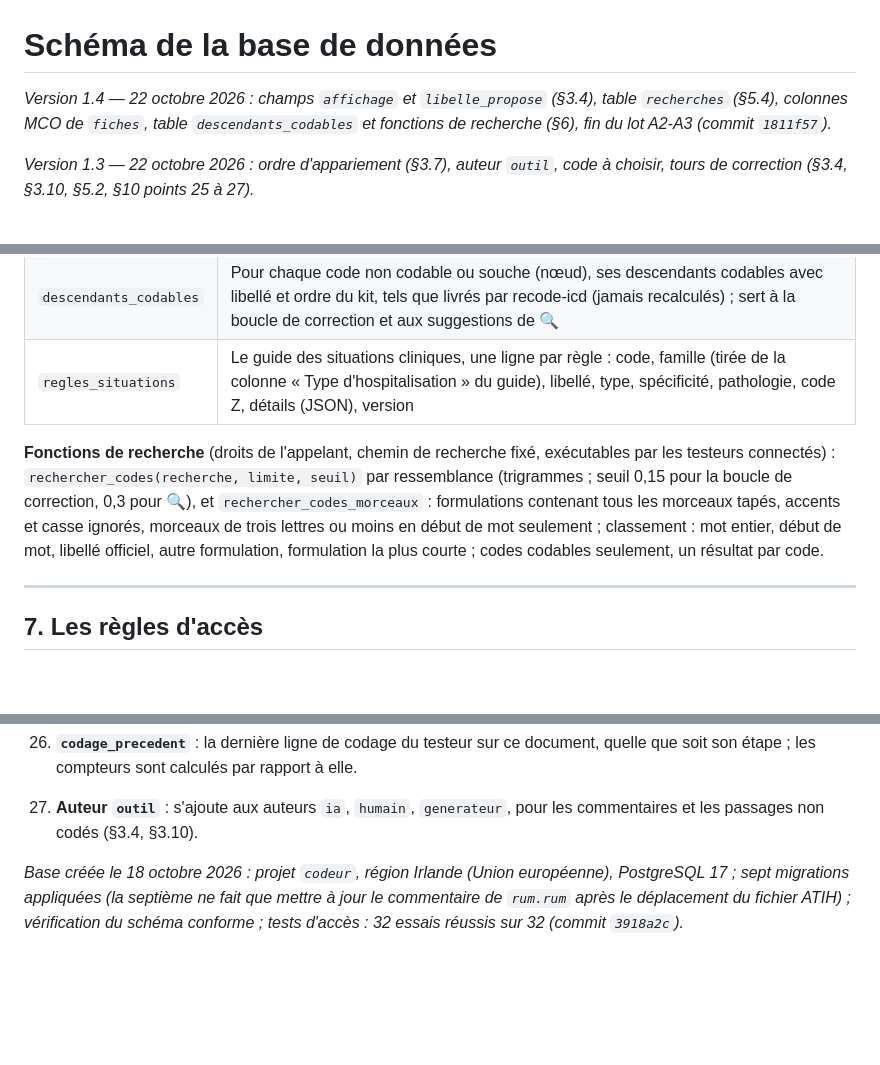
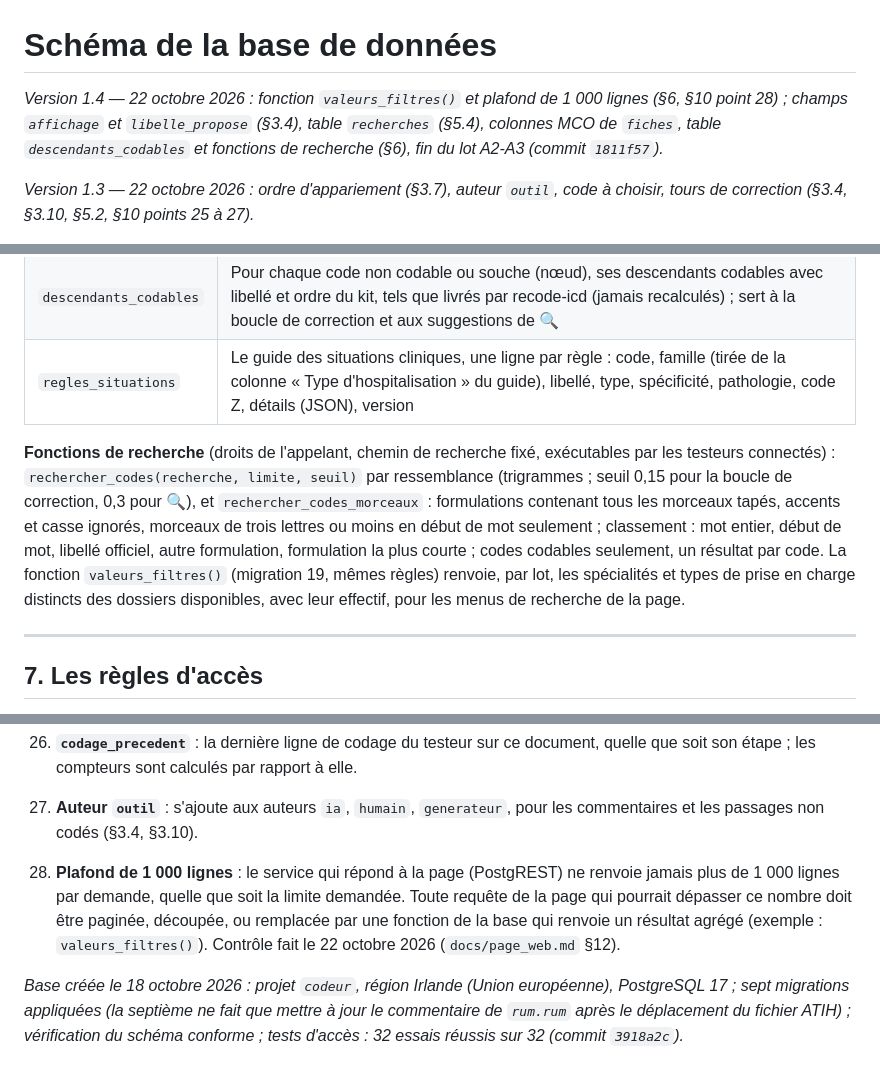
Before and after one commit to 24p11/codeur, a Markdown page: docs/SCHEMA.md, 3 parts joined by grey strips. Drawn GitHub-style; blank space fills up the shorter version.

Commit message:
SCHEMA.md : valeurs_filtres() au §6 et règle du plafond de 1 000 lignes (§10, point 28)
Co-Authored-By: Claude Fable 5.1 <noreply@anthropic.com>

```diff
--- a/docs/SCHEMA.md
+++ b/docs/SCHEMA.md
@@ -1,6 +1,6 @@
 # Schéma de la base de données
 
-*Version 1.4 — 22 octobre 2026 : champs `affichage` et `libelle_propose` (§3.4), table `recherches` (§5.4), colonnes MCO de `fiches`, table `descendants_codables` et fonctions de recherche (§6), fin du lot A2-A3 (commit `1811f57`).*
+*Version 1.4 — 22 octobre 2026 : fonction `valeurs_filtres()` et plafond de 1 000 lignes (§6, §10 point 28) ; champs `affichage` et `libelle_propose` (§3.4), table `recherches` (§5.4), colonnes MCO de `fiches`, table `descendants_codables` et fonctions de recherche (§6), fin du lot A2-A3 (commit `1811f57`).*
 
 *Version 1.3 — 22 octobre 2026 : ordre d'appariement (§3.7), auteur `outil`, code à choisir, tours de correction (§3.4, §3.10, §5.2, §10 points 25 à 27).*
 
@@ -374,7 +374,7 @@ Le testeur ajoute ses propres lignes, sans pouvoir les relire.
 | `descendants_codables` | Pour chaque code non codable ou souche (nœud), ses descendants codables avec libellé et ordre du kit, tels que livrés par recode-icd (jamais recalculés) ; sert à la boucle de correction et aux suggestions de 🔍 |
 | `regles_situations` | Le guide des situations cliniques, une ligne par règle : code, famille (tirée de la colonne « Type d'hospitalisation » du guide), libellé, type, spécificité, pathologie, code Z, détails (JSON), version |
 
-**Fonctions de recherche** (droits de l'appelant, chemin de recherche fixé, exécutables par les testeurs connectés) : `rechercher_codes(recherche, limite, seuil)` par ressemblance (trigrammes ; seuil 0,15 pour la boucle de correction, 0,3 pour 🔍), et `rechercher_codes_morceaux` : formulations contenant tous les morceaux tapés, accents et casse ignorés, morceaux de trois lettres ou moins en début de mot seulement ; classement : mot entier, début de mot, libellé officiel, autre formulation, formulation la plus courte ; codes codables seulement, un résultat par code.
+**Fonctions de recherche** (droits de l'appelant, chemin de recherche fixé, exécutables par les testeurs connectés) : `rechercher_codes(recherche, limite, seuil)` par ressemblance (trigrammes ; seuil 0,15 pour la boucle de correction, 0,3 pour 🔍), et `rechercher_codes_morceaux` : formulations contenant tous les morceaux tapés, accents et casse ignorés, morceaux de trois lettres ou moins en début de mot seulement ; classement : mot entier, début de mot, libellé officiel, autre formulation, formulation la plus courte ; codes codables seulement, un résultat par code. La fonction `valeurs_filtres()` (migration 19, mêmes règles) renvoie, par lot, les spécialités et types de prise en charge distincts des dossiers disponibles, avec leur effectif, pour les menus de recherche de la page.
 
 ---
 
@@ -453,5 +453,6 @@ Interprétations retenues lors de la création de la base (migrations de `supaba
 25. **Ligne `ia_humain` et tours de correction** : `codages.appel_llm` désigne le **dernier tour**, celui dont la réponse a donné le codage enregistré ; les tours d'un même codage sont reliés par `appels_llm.appel_initial` (migration 13).
 26. **`codage_precedent`** : la dernière ligne de codage du testeur sur ce document, quelle que soit son étape ; les compteurs sont calculés par rapport à elle.
 27. **Auteur `outil`** : s'ajoute aux auteurs `ia`, `humain`, `generateur`, pour les commentaires et les passages non codés (§3.4, §3.10).
+28. **Plafond de 1 000 lignes** : le service qui répond à la page (PostgREST) ne renvoie jamais plus de 1 000 lignes par demande, quelle que soit la limite demandée. Toute requête de la page qui pourrait dépasser ce nombre doit être paginée, découpée, ou remplacée par une fonction de la base qui renvoie un résultat agrégé (exemple : `valeurs_filtres()`). Contrôle fait le 22 octobre 2026 (`docs/page_web.md` §12).
 
 *Base créée le 18 octobre 2026 : projet `codeur`, région Irlande (Union européenne), PostgreSQL 17 ; sept migrations appliquées (la septième ne fait que mettre à jour le commentaire de `rum.rum` après le déplacement du fichier ATIH) ; vérification du schéma conforme ; tests d'accès : 32 essais réussis sur 32 (commit `3918a2c`).*
```
